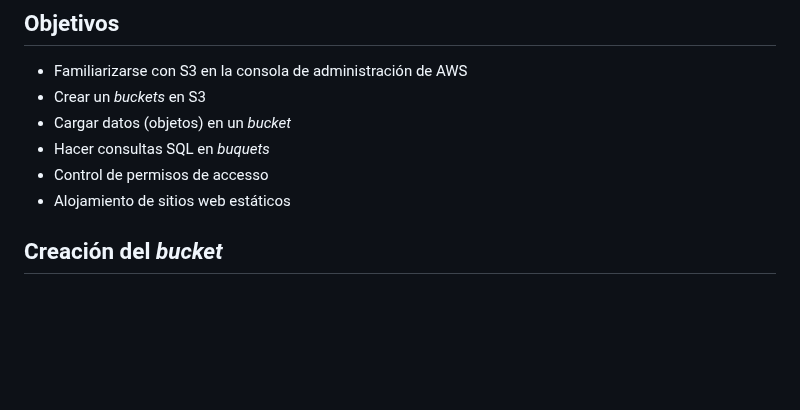
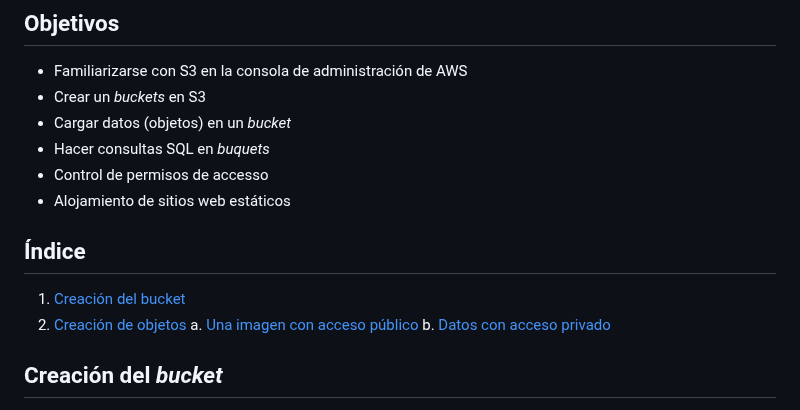
Before and after one commit to josecastillolema/iffe, a Markdown page: lab01-iaas-s3.md, the part around the change. Rendered like a GitHub page; blank space fills up the shorter version.

```diff
--- a/lab01-iaas-s3.md
+++ b/lab01-iaas-s3.md
@@ -11,6 +11,12 @@ En este laboratorio, practicaremos el uso de la consola de administración de AW
  - Hacer consultas SQL en *buquets*
  - Control de permisos de accesso
  - Alojamiento de sitios web estáticos
+
+## Índice
+1. [Creación del bucket](#creaciondelbucket)
+2. [Creación de objetos](#creaciondeobjetos)
+    a. [Una imagen con acceso público](#unaimagen)
+    b. [Datos con acceso privado](#datos)
 
 ## Creación del *bucket*
 
```
